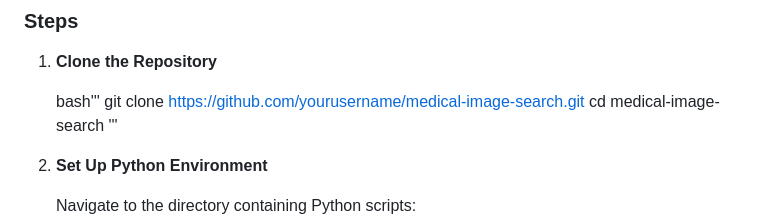
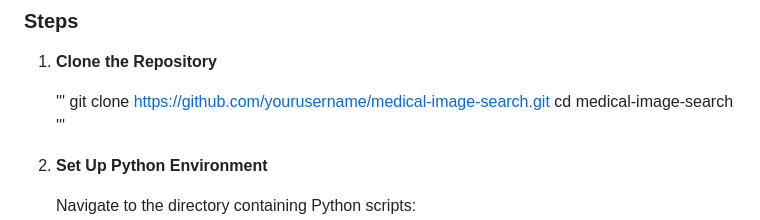
Before and after one commit to vdrvar/medical_image_search, a Markdown page: README.md, the part around the change. GitHub-like rendering.

```diff
--- a/README.md
+++ b/README.md
@@ -54,7 +54,7 @@ We use the [COVID-19 Radiography Database](https://www.kaggle.com/datasets/tawsi
 1. **Clone the Repository**
 
 
-   bash'''
+   '''
    git clone https://github.com/yourusername/medical-image-search.git
    cd medical-image-search
    '''
```
